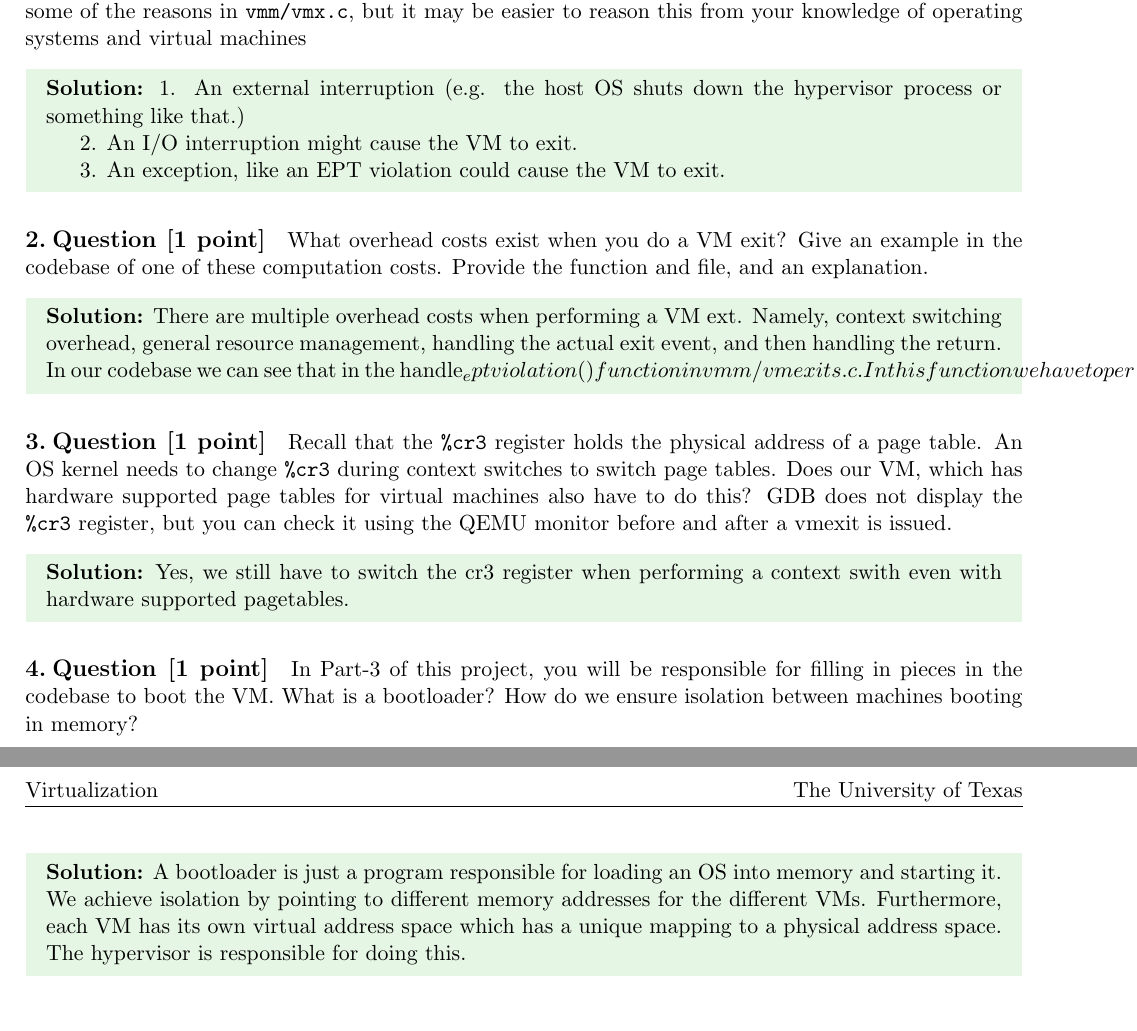
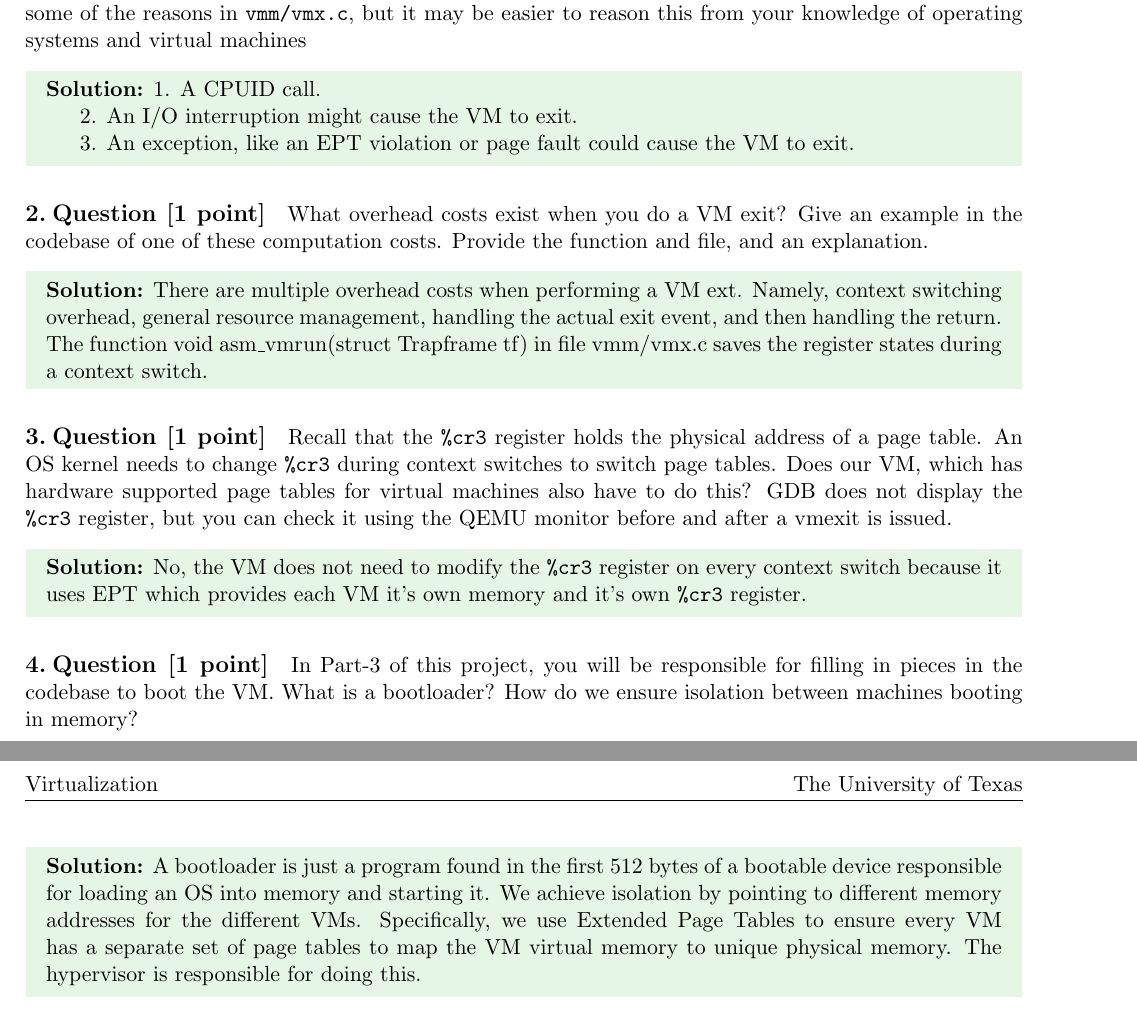
Before and after one commit to connorw960/virtualization, a LaTeX document (prelabs/prelab3.tex): two parts of pages 1 and 2 of 2, joined at a grey line, cut so that both start at the same text. Compiled offline with pdfLaTeX.

Commit message:
Combined answers

```diff
--- a/prelabs/prelab3.tex
+++ b/prelabs/prelab3.tex
@@ -53,11 +53,11 @@
 Name 3 different events that might cause a vmexit. You can look through some of the reasons in \texttt{vmm/vmx.c}, but it may be easier to reason this from your knowledge of operating systems and virtual machines
 
 \begin{solution}
-1. An external interruption (e.g. the host OS shuts down the hypervisor process or something like that.)
+1. A CPUID call.
 
 2. An I/O interruption might cause the VM to exit.
 
-3. An exception, like an EPT violation could cause the VM to exit.
+3. An exception, like an EPT violation or page fault could cause the VM to exit.
 \end{solution}
 
 
@@ -67,9 +67,7 @@ What overhead costs exist when you do a VM exit? Give an example in the codebase
 
 \begin{solution}
 There are multiple overhead costs when performing a VM ext. Namely, context switching overhead, general resource management, handling the actual exit event, and then handling the return.
-In our codebase we can see that in the handle_eptviolation() function in vmm/vmexits.c. In this function we have to perform a whole new EPT mapping, if this is performed frequently, the overhead
-could be quite large.
-
+The function void asm\_vmrun(struct Trapframe tf) in file vmm/vmx.c saves the register states during a context switch.
 \end{solution}
 
 
@@ -78,7 +76,7 @@ could be quite large.
 Recall that the \texttt{\%cr3} register holds the physical address of a page table. An OS kernel needs to change \texttt{\%cr3} during context switches to switch page tables. Does our VM, which has hardware supported page tables for virtual machines also have to do this? GDB does not display the \texttt{\%cr3} register, but you can check it using the QEMU monitor before and after a vmexit is issued.
 
 \begin{solution}
-Yes, we still have to switch the cr3 register when performing a context swith even with hardware supported pagetables.
+No, the VM does not need to modify the \texttt{\%cr3} register on every context switch because it uses EPT which provides each VM it's own memory and it's own \texttt{\%cr3} register.
 \end{solution}
 
 
@@ -87,8 +85,9 @@ Yes, we still have to switch the cr3 register when performing a context swith ev
 In Part-3 of this project, you will be responsible for filling in pieces in the codebase to boot the VM. What is a bootloader? How do we ensure isolation between machines booting in memory?
 
 \begin{solution}
-A bootloader is just a program responsible for loading an OS into memory and starting it. We achieve isolation by pointing to different memory addresses for the different VMs. Furthermore,
-each VM has its own virtual address space which has a unique mapping to a physical address space. The hypervisor is responsible for doing this.
+A bootloader is just a program found in the first 512 bytes of a bootable device responsible for loading an OS into memory and starting it. We achieve isolation by pointing to different memory addresses for the different VMs.
+Specifically, we use Extended Page Tables to ensure every VM has a separate set of page tables to map the VM virtual memory to unique physical memory.
+The hypervisor is responsible for doing this.
 \end{solution}
 
 
```
